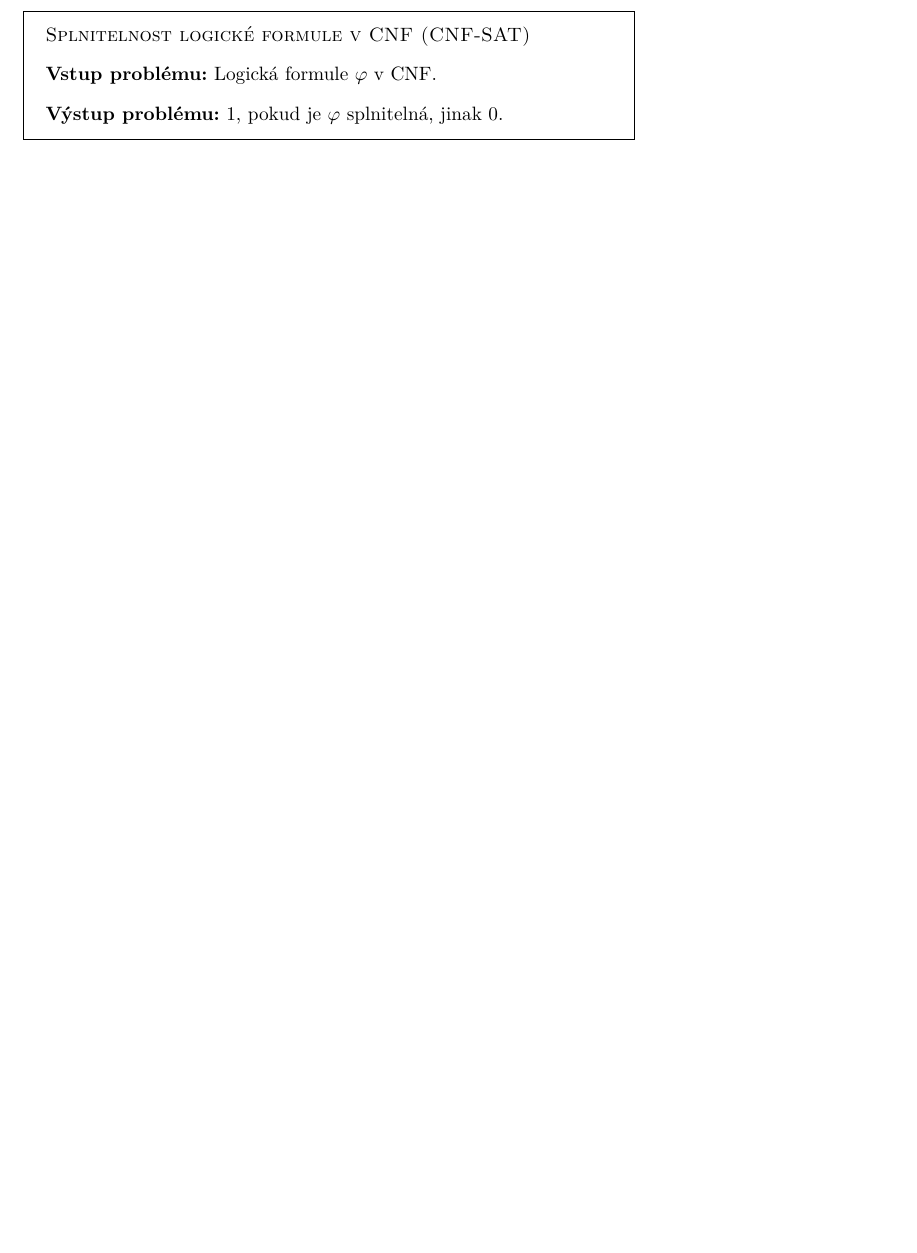
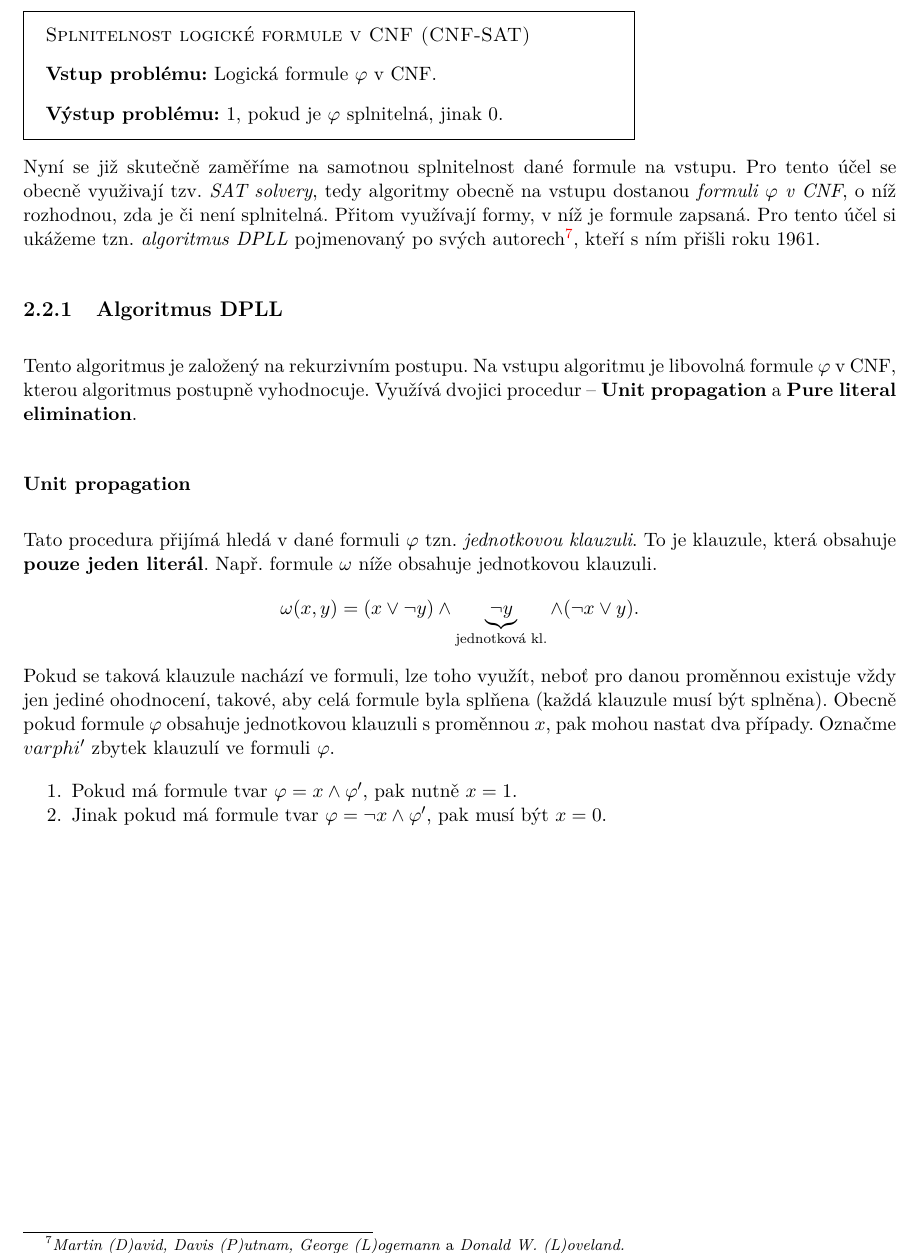
Before and after one commit to D4vEOFF/TI-skripta, a LaTeX book (ti-tretak.tex, which reads 02-problemy/sections/s02-cnf-sat.tex): part of page 27 of 27, cut so that both start at the same text, the shorter picture padded with empty space. Compiled offline with pdfLaTeX.

Commit message:
Aktualizována ch02s02

```diff
--- a/02-problemy/sections/s02-cnf-sat.tex
+++ b/02-problemy/sections/s02-cnf-sat.tex
@@ -3,3 +3,19 @@
 Již jsme v podsekci \ref{subsec:cnf} nahlédli, že převod do obecné formule do CNF ``hrubou silou'' je problematický, neboť se nová formule může až exponenciálně prodloužit. V podsekci \ref{subsec:cnf_tseitin} jsme si proto ukázali Tseitinovu transformaci, která původní postup zefektivnila přidáním nových proměnných do výsledné formule. To znamená, že každou formuli jsme schopni efektivně převést do CNF. Zkusme si tedy původní problém zjednodušit. Předpokládejme nyní, že formule, které máme na vstupu, jsou již v CNF.
 
 \problem{Splnitelnost logické formule v CNF (CNF-SAT)}{Logická formule $\varphi$ v CNF.}{1, pokud je $\varphi$ splnitelná, jinak 0.}
+
+Nyní se již skutečně zaměříme na samotnou splnitelnost dané formule na vstupu. Pro tento účel se obecně využivají tzv. \emph{SAT~solvery}, tedy algoritmy obecně na vstupu dostanou \emph{formuli $\varphi$ v~CNF}, o níž rozhodnou, zda je či není splnitelná. Přitom využívají formy, v níž je formule zapsaná. Pro tento účel si ukážeme tzn. \emph{algoritmus DPLL} pojmenovaný po svých autorech\footnote{\emph{Martin (D)avid, Davis (P)utnam, George (L)ogemann} a \emph{Donald W. (L)oveland.}}, kteří s ním přišli roku 1961.
+
+\subsection{Algoritmus DPLL}\label{subsec:dpll}
+
+Tento algoritmus je založený na rekurzivním postupu. Na vstupu algoritmu je libovolná formule $\varphi$ v~CNF, kterou algoritmus postupně vyhodnocuje. Využívá dvojici procedur -- \textbf{Unit propagation} a \textbf{Pure literal elimination}.
+
+\subsubsection*{Unit propagation}
+
+Tato procedura přijímá hledá v dané formuli $\varphi$ tzn. \emph{jednotkovou klauzuli}. To je klauzule, která obsahuje \textbf{pouze jeden literál}. Např. formule $\omega$ níže obsahuje jednotkovou klauzuli.
+\[\omega(x,y)=(x\lor\neg y)\land \underbrace{\neg y}_{\text{jednotková kl.}}\land (\neg x\lor y).\]
+Pokud se taková klauzule nachází ve formuli, lze toho využít, neboť pro danou proměnnou existuje vždy jen jediné ohodnocení, takové, aby celá formule byla splňena (každá klauzule musí být splněna). Obecně pokud formule $\varphi$ obsahuje jednotkovou klauzuli s proměnnou $x$, pak mohou nastat dva případy. Označme $varphi^\prime$ zbytek klauzulí ve formuli $\varphi$.
+\begin{enumerate}
+    \item Pokud má formule tvar $\varphi=x\land\varphi^\prime$, pak nutně $x=1$.
+    \item Jinak pokud má formule tvar $\varphi=\neg x\land\varphi^\prime$, pak musí být $x=0$.
+\end{enumerate}
```
Also changed, not shown: ti-tretak.pdf.
